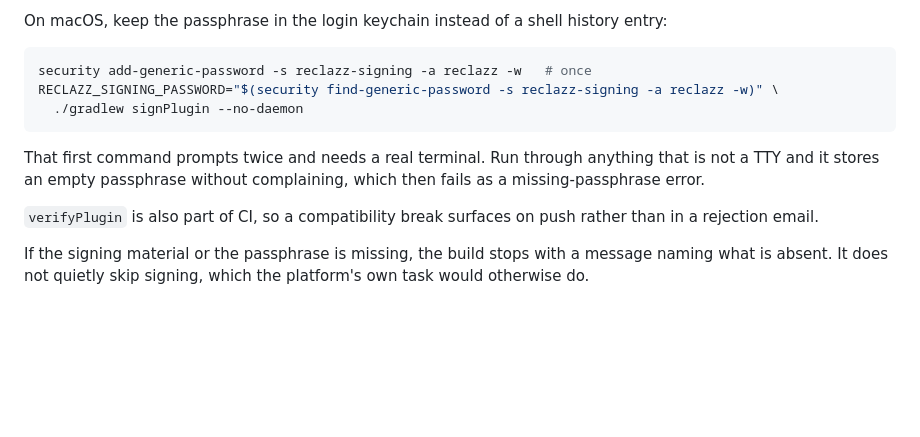
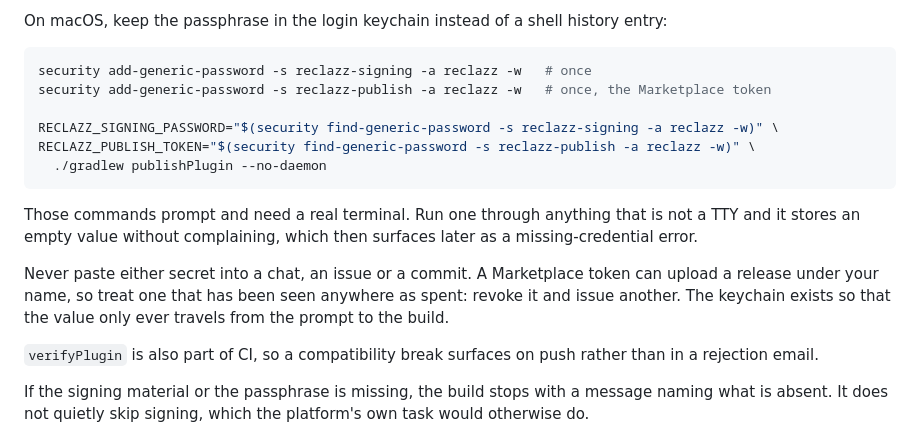
Before and after one commit to onurkat/reclazz, a Markdown page: docs/publishing.md, the part around the change. Drawn GitHub-style; blank space fills up the shorter version.

Commit message:
Document the publish token alongside the signing passphrase
The keychain recipe covered signing but not the Marketplace token, so
the token was the one secret with no documented home and an obvious
temptation to paste somewhere. Both are in there now, with the single
command that reads both and publishes.

Also states the thing worth stating: a Marketplace token can upload a
release under your name, so one that has been seen anywhere is spent.

````diff
--- a/docs/publishing.md
+++ b/docs/publishing.md
@@ -56,13 +56,22 @@ history entry:
 
 ```bash
 security add-generic-password -s reclazz-signing -a reclazz -w   # once
+security add-generic-password -s reclazz-publish -a reclazz -w   # once, the Marketplace token
+
 RECLAZZ_SIGNING_PASSWORD="$(security find-generic-password -s reclazz-signing -a reclazz -w)" \
-  ./gradlew signPlugin --no-daemon
+RECLAZZ_PUBLISH_TOKEN="$(security find-generic-password -s reclazz-publish -a reclazz -w)" \
+  ./gradlew publishPlugin --no-daemon
 ```
 
-That first command prompts twice and needs a real terminal. Run through
-anything that is not a TTY and it stores an empty passphrase without
-complaining, which then fails as a missing-passphrase error.
+Those commands prompt and need a real terminal. Run one through anything
+that is not a TTY and it stores an empty value without complaining,
+which then surfaces later as a missing-credential error.
+
+Never paste either secret into a chat, an issue or a commit. A
+Marketplace token can upload a release under your name, so treat one
+that has been seen anywhere as spent: revoke it and issue another. The
+keychain exists so that the value only ever travels from the prompt to
+the build.
 
 `verifyPlugin` is also part of CI, so a compatibility break surfaces on
 push rather than in a rejection email.
````
